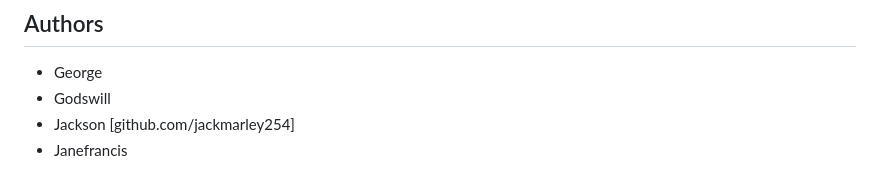
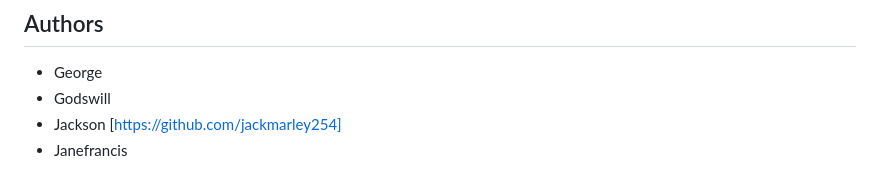
Before and after one commit to jackmarley254/RealtyHub, a Markdown page: README.md, the part around the change. Rendered like a GitHub page.

```diff
--- a/README.md
+++ b/README.md
@@ -104,5 +104,5 @@ class User(db.Model):
 ## Authors
 - George
 - Godswill
-- Jackson [github.com/jackmarley254]
+- Jackson [https://github.com/jackmarley254]
 - Janefrancis
```
